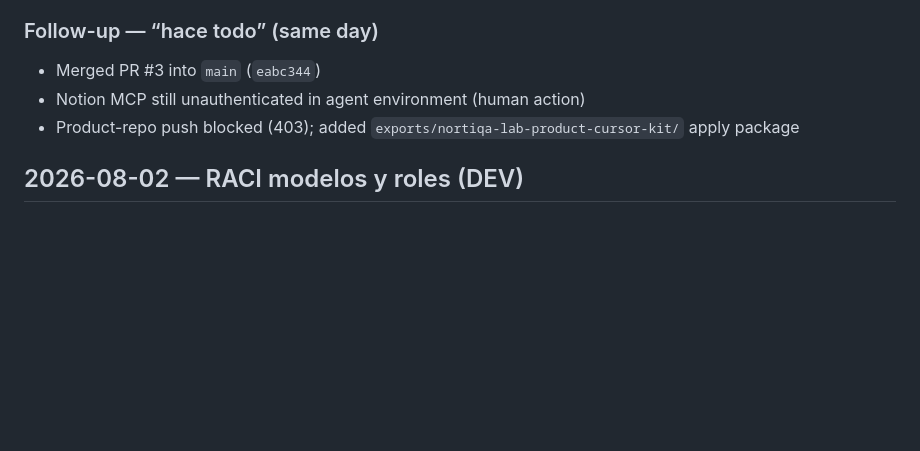
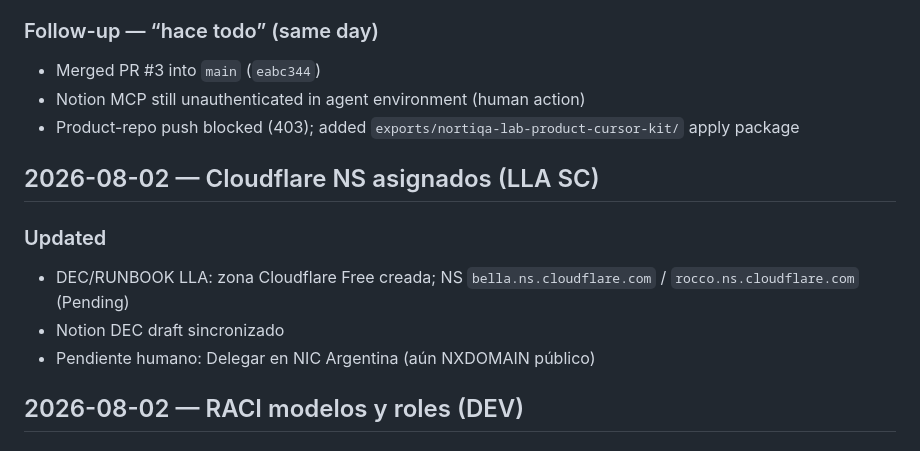
Before and after one commit to nortiqa-lab/.github, a Markdown page: docs/dev/CHANGELOG-DEV.md, the part around the change. Drawn GitHub-style; blank space fills up the shorter version.

Commit message:
docs(dev): record Cloudflare NS for llasantacruz.com.ar
Zone added on Free plan with bella/rocco nameservers (Pending).
Next human step remains NIC Argentina delegation only.

Co-authored-by: giovanyalbea-dotcom <giovanyalbea-dotcom@users.noreply.github.com>

```diff
--- a/docs/dev/CHANGELOG-DEV.md
+++ b/docs/dev/CHANGELOG-DEV.md
@@ -128,6 +128,14 @@ y ratificación de Gio para pasar a PROD.
 - Notion MCP still unauthenticated in agent environment (human action)
 - Product-repo push blocked (403); added `exports/nortiqa-lab-product-cursor-kit/` apply package
 
+## 2026-08-02 — Cloudflare NS asignados (LLA SC)
+
+### Updated
+
+- DEC/RUNBOOK LLA: zona Cloudflare Free creada; NS `bella.ns.cloudflare.com` / `rocco.ns.cloudflare.com` (Pending)
+- Notion DEC draft sincronizado
+- Pendiente humano: Delegar en NIC Argentina (aún NXDOMAIN público)
+
 ## 2026-08-02 — RACI modelos y roles (DEV)
 
 ### Added
```
Also changed, not shown: 2 other files.
